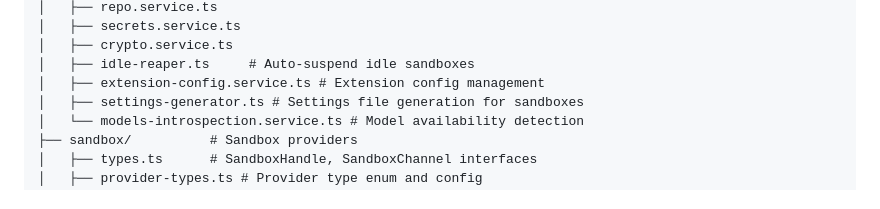
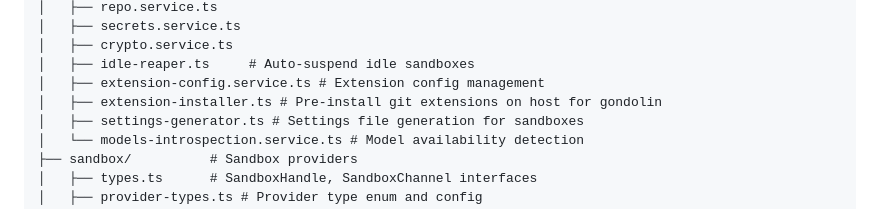
Before and after one commit to aliou/pi-apps, a Markdown page: server/relay/AGENTS.md, the part around the change. Drawn GitHub-style.

```diff
--- a/server/relay/AGENTS.md
+++ b/server/relay/AGENTS.md
@@ -131,6 +131,7 @@ src/
 │   ├── crypto.service.ts
 │   ├── idle-reaper.ts     # Auto-suspend idle sandboxes
 │   ├── extension-config.service.ts # Extension config management
+│   ├── extension-installer.ts # Pre-install git extensions on host for gondolin
 │   ├── settings-generator.ts # Settings file generation for sandboxes
 │   └── models-introspection.service.ts # Model availability detection
 ├── sandbox/          # Sandbox providers
```
Also changed, not shown: docs/session-lifecycle.md (added, +220 -0 lines).
